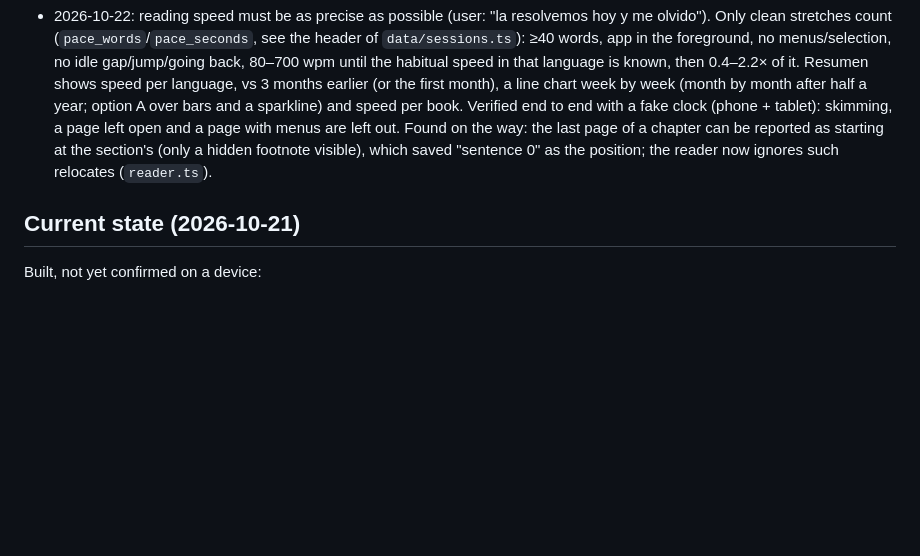
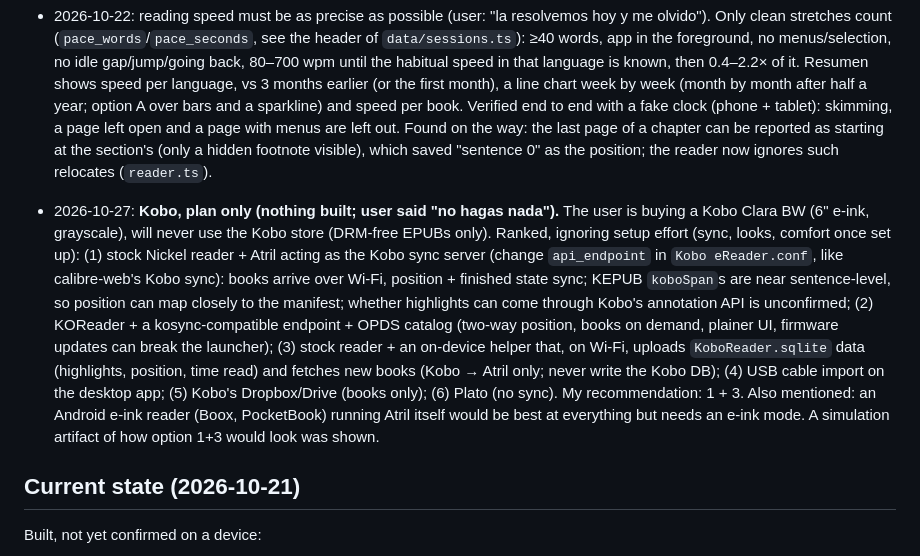
Before and after one commit to juanmaacontreras/ebook-reader, a Markdown page: CLAUDE.md, the part around the change. Drawn GitHub-style; blank space fills up the shorter version.

Commit message:
Record the Kobo plan (nothing built yet)
Co-Authored-By: Claude Opus 5.5 <noreply@anthropic.com>
Claude-Session: https://claude.ai/code/session_01VYGYff2EuaBkCQrkoxjqeS

```diff
--- a/CLAUDE.md
+++ b/CLAUDE.md
@@ -302,6 +302,24 @@ screens and bottom sheets on phones. The reading surface has its own themes
   the section's <body> (only a hidden footnote visible), which saved "sentence 0"
   as the position; the reader now ignores such relocates (`reader.ts`).
 
+- 2026-10-27: **Kobo, plan only (nothing built; user said "no hagas nada").**
+  The user is buying a Kobo Clara BW (6" e-ink, grayscale), will never use the
+  Kobo store (DRM-free EPUBs only). Ranked, ignoring setup effort (sync,
+  looks, comfort once set up): (1) stock Nickel reader + Atril acting as the
+  Kobo sync server (change `api_endpoint` in `Kobo eReader.conf`, like
+  calibre-web's Kobo sync): books arrive over Wi-Fi, position + finished state
+  sync; KEPUB `koboSpan`s are near sentence-level, so position can map closely
+  to the manifest; whether highlights can come through Kobo's annotation API is
+  unconfirmed; (2) KOReader + a kosync-compatible endpoint + OPDS catalog
+  (two-way position, books on demand, plainer UI, firmware updates can break
+  the launcher); (3) stock reader + an on-device helper that, on Wi-Fi, uploads
+  `KoboReader.sqlite` data (highlights, position, time read) and fetches new
+  books (Kobo → Atril only; never write the Kobo DB); (4) USB cable import on
+  the desktop app; (5) Kobo's Dropbox/Drive (books only); (6) Plato (no sync).
+  My recommendation: 1 + 3. Also mentioned: an Android e-ink reader (Boox,
+  PocketBook) running Atril itself would be best at everything but needs an
+  e-ink mode. A simulation artifact of how option 1+3 would look was shown.
+
 ## Current state (2026-10-21)
 
 Built, not yet confirmed on a device:
```
